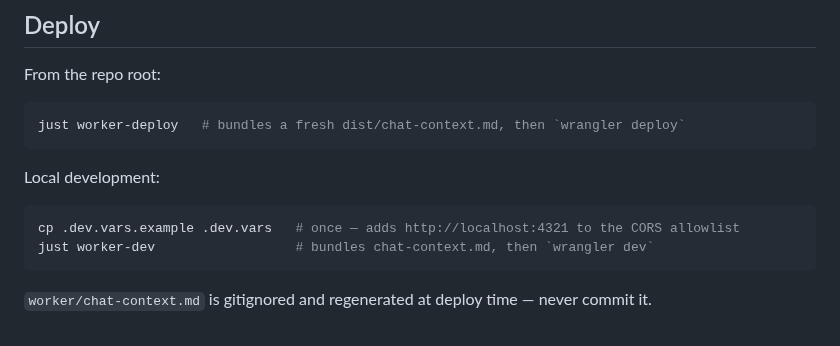
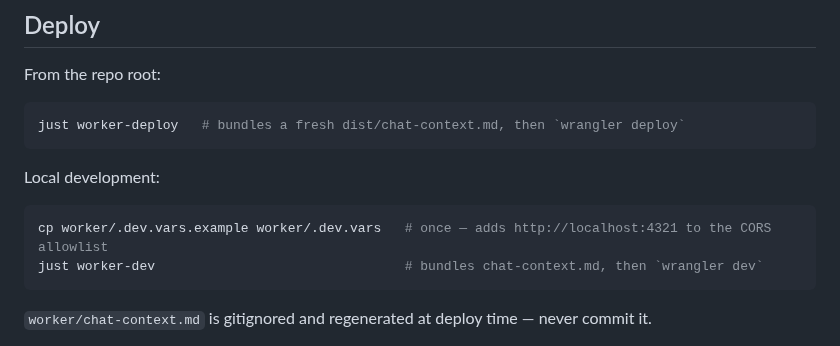
Before and after one commit to Jin-HoMLee/jin-ho-lee-cv, a Markdown page: worker/README.md, the part around the change. Rendered like a GitHub page.

Commit message:
docs(worker): make .dev.vars cp path repo-root-relative to match just worker-dev context

````diff
--- a/worker/README.md
+++ b/worker/README.md
@@ -53,8 +53,8 @@ just worker-deploy   # bundles a fresh dist/chat-context.md, then `wrangler depl
 Local development:
 
 ```bash
-cp .dev.vars.example .dev.vars   # once — adds http://localhost:4321 to the CORS allowlist
-just worker-dev                  # bundles chat-context.md, then `wrangler dev`
+cp worker/.dev.vars.example worker/.dev.vars   # once — adds http://localhost:4321 to the CORS allowlist
+just worker-dev                                # bundles chat-context.md, then `wrangler dev`
 ```
 
 `worker/chat-context.md` is gitignored and regenerated at deploy time — never
````
